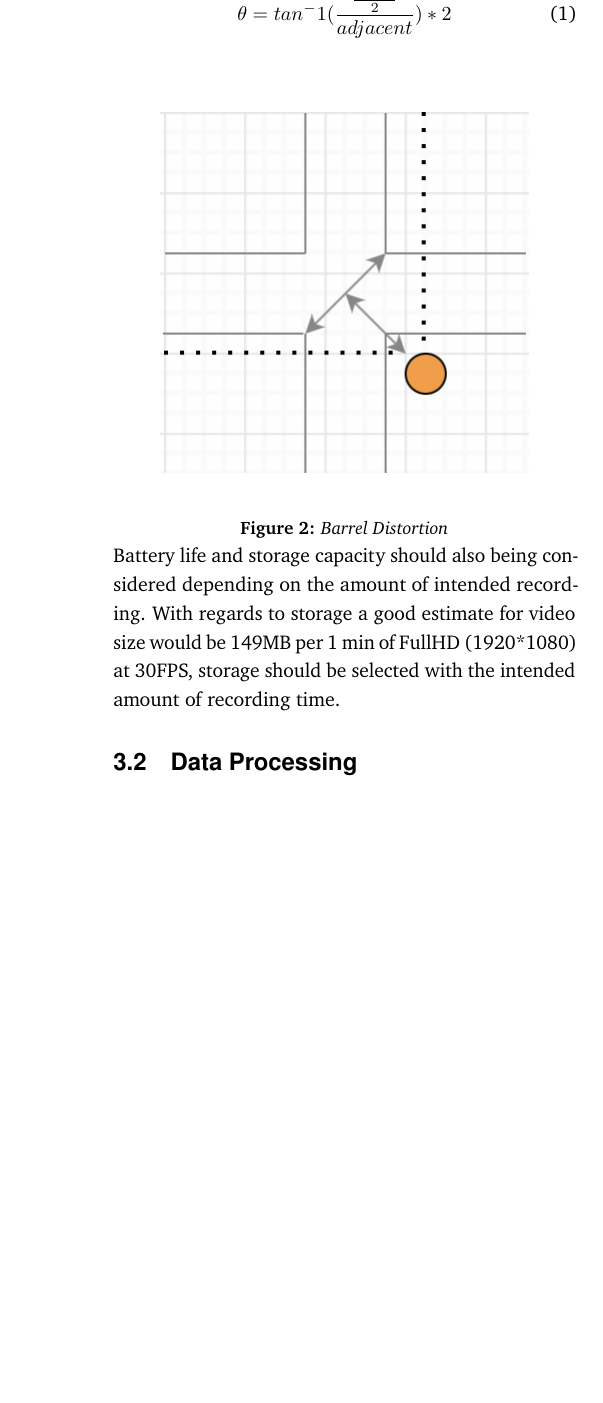
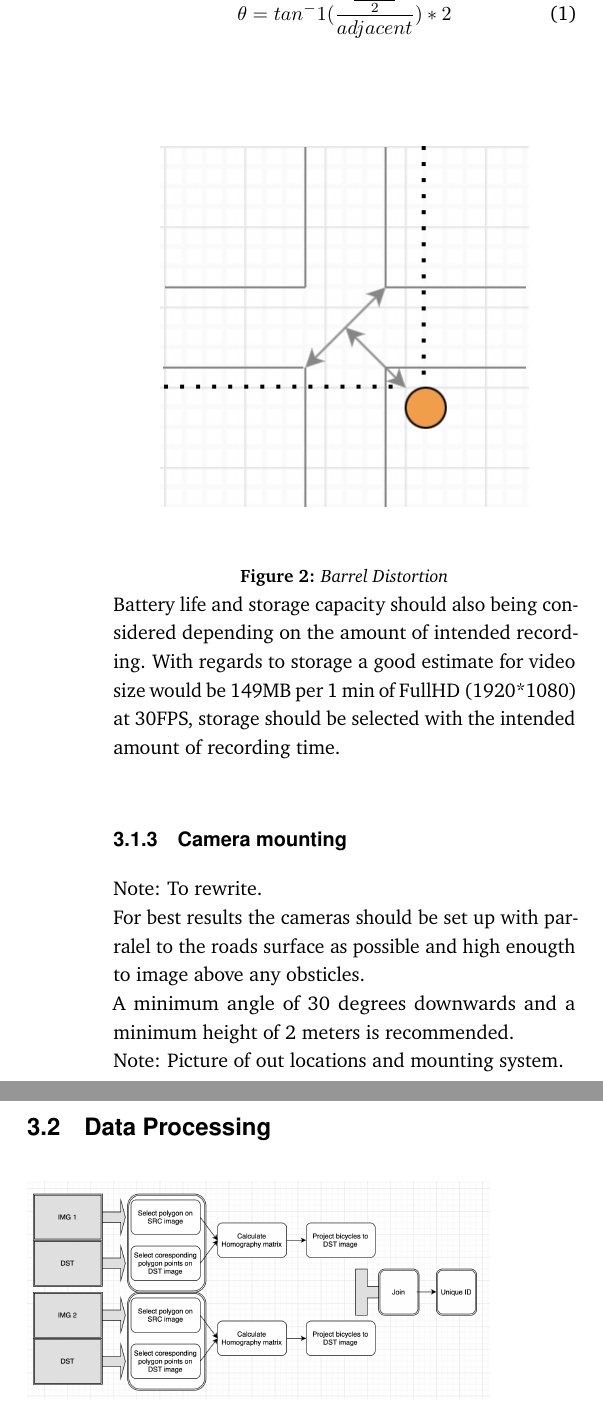
Before and after one commit to edibegovic/cyclist-behaviourCPH-2021, a LaTeX paper (report/report.tex, which reads report/sections/methodology.tex): part of one column of page 5 of 8 before the commit and two parts of the columns of page 5 of 8 after it, the two joined at a grey line, cut so that both start at the same text, the shorter picture padded with empty space. Compiled offline with pdfLaTeX.

Commit message:
Camera position

```diff
--- a/report/sections/methodology.tex
+++ b/report/sections/methodology.tex
@@ -56,6 +56,17 @@ Note: Label image and make them more understandable.
 Battery life and storage capacity should also being considered depending on the amount of intended recording.
 With regards to storage a good estimate for video size would be 149MB per 1 min of FullHD (1920*1080) at 30FPS, storage should be selected
 with the intended amount of recording time.
+
+\subsubsection{Camera mounting}
+
+Note: To rewrite.
+
+For best results the cameras should be set up with parralel to the roads surface as possible and high enougth to
+image above any obsticles.
+
+A minimum angle of 30 degrees downwards and a minimum height of 2 meters is recommended.
+
+Note: Picture of out locations and mounting system.
 
 \subsection{Data Processing}
 
```
